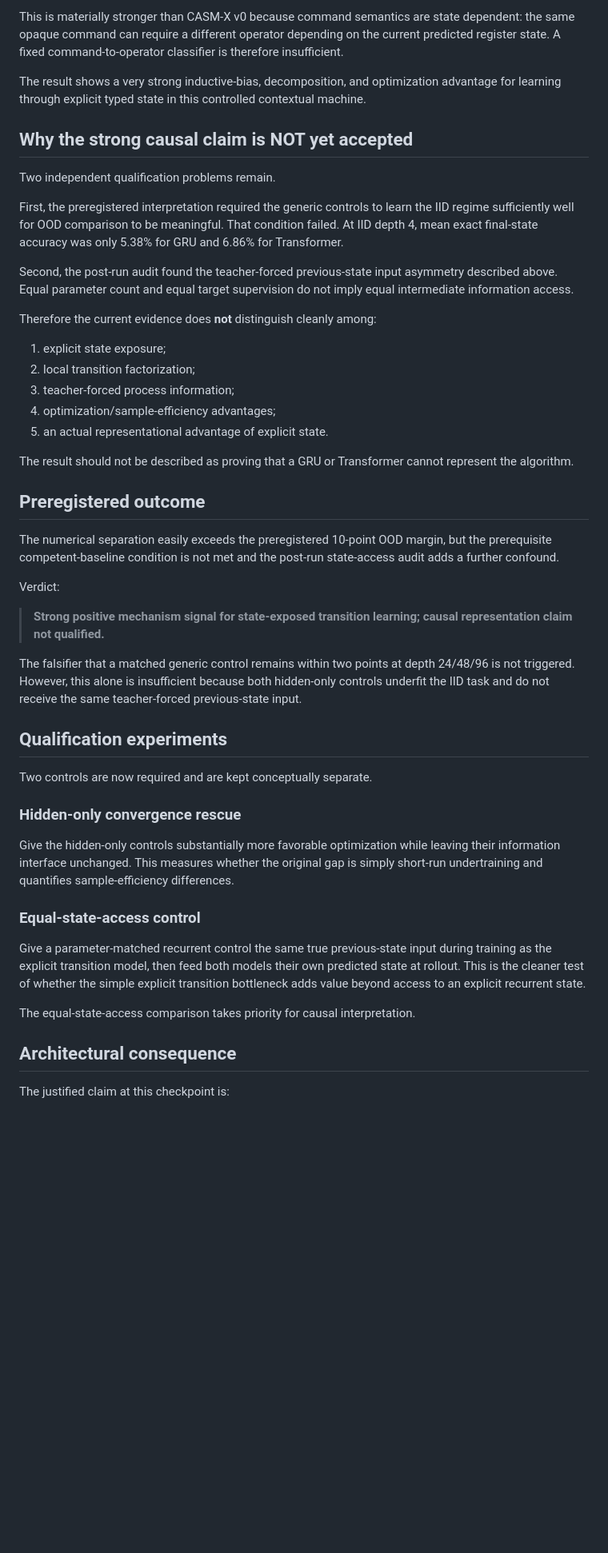
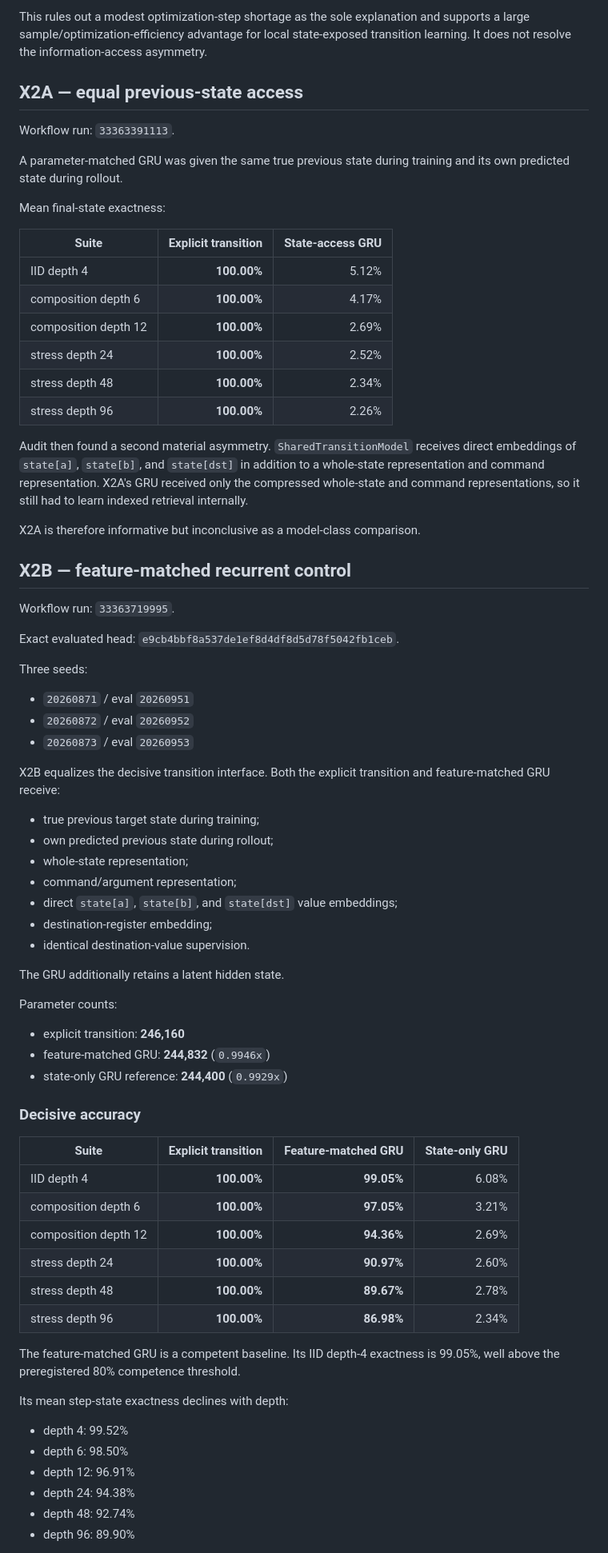
Before and after one commit to FPC-effortless/cdl-attention-experiment, a Markdown page: casm_v01/CASM_X2_RESULTS_2026-08-31.md, the part around one of its changes. Shown at 80% size. Drawn GitHub-style; blank space fills up the shorter version.

Commit message:
Qualify CASM-X2 with feature-matched control result

```diff
--- a/casm_v01/CASM_X2_RESULTS_2026-08-31.md
+++ b/casm_v01/CASM_X2_RESULTS_2026-08-31.md
@@ -70,51 +62,76 @@ The state-exposed transition architecture learned the contextual local transitio
 
-This is materially stronger than CASM-X v0 because command semantics are state dependent: the same opaque command can require a different operator depending on the current predicted register state. A fixed command-to-operator classifier is therefore insufficient.
+This rules out a modest optimization-step shortage as the sole explanation and supports a large sample/optimization-efficiency advantage for local state-exposed transition learning. It does not resolve the information-access asymmetry.
 
-The result shows a very strong inductive-bias, decomposition, and optimization advantage for learning through explicit typed state in this controlled contextual machine.
+## X2A — equal previous-state access
 
-## Why the strong causal claim is NOT yet accepted
+Workflow run: `33363391113`.
 
-Two independent qualification problems remain.
+A parameter-matched GRU was given the same true previous state during training and its own predicted state during rollout.
 
-First, the preregistered interpretation required the generic controls to learn the IID regime sufficiently well for OOD comparison to be meaningful. That condition failed. At IID depth 4, mean exact final-state accuracy was only 5.38% for GRU and 6.86% for Transformer.
+Mean final-state exactness:
 
-Second, the post-run audit found the teacher-forced previous-state input asymmetry described above. Equal parameter count and equal target supervision do not imply equal intermediate information access.
+| Suite | Explicit transition | State-access GRU |
+|---|---:|---:|
+| IID depth 4 | **100.00%** | 5.12% |
+| composition depth 6 | **100.00%** | 4.17% |
+| composition depth 12 | **100.00%** | 2.69% |
+| stress depth 24 | **100.00%** | 2.52% |
+| stress depth 48 | **100.00%** | 2.34% |
+| stress depth 96 | **100.00%** | 2.26% |
 
-Therefore the current evidence does **not** distinguish cleanly among:
+Audit then found a second material asymmetry. `SharedTransitionModel` receives direct embeddings of `state[a]`, `state[b]`, and `state[dst]` in addition to a whole-state representation and command representation. X2A's GRU received only the compressed whole-state and command representations, so it still had to learn indexed retrieval internally.
 
-1. explicit state exposure;
-2. local transition factorization;
-3. teacher-forced process information;
-4. optimization/sample-efficiency advantages;
-5. an actual representational advantage of explicit state.
+X2A is therefore informative but inconclusive as a model-class comparison.
 
-The result should not be described as proving that a GRU or Transformer cannot represent the algorithm.
+## X2B — feature-matched recurrent control
 
-## Preregistered outcome
+Workflow run: `33363719995`.
 
-The numerical separation easily exceeds the preregistered 10-point OOD margin, but the prerequisite competent-baseline condition is not met and the post-run state-access audit adds a further confound.
+Exact evaluated head: `e9cb4bbf8a537de1ef8d4df8d5d78f5042fb1ceb`.
 
-Verdict:
+Three seeds:
 
-> **Strong positive mechanism signal for state-exposed transition learning; causal representation claim not qualified.**
+- `20260871` / eval `20260951`
+- `20260872` / eval `20260952`
+- `20260873` / eval `20260953`
 
-The falsifier that a matched generic control remains within two points at depth 24/48/96 is not triggered. However, this alone is insufficient because both hidden-only controls underfit the IID task and do not receive the same teacher-forced previous-state input.
+X2B equalizes the decisive transition interface. Both the explicit transition and feature-matched GRU receive:
 
-## Qualification experiments
+- true previous target state during training;
+- own predicted previous state during rollout;
+- whole-state representation;
+- command/argument representation;
+- direct `state[a]`, `state[b]`, and `state[dst]` value embeddings;
+- destination-register embedding;
+- identical destination-value supervision.
 
-Two controls are now required and are kept conceptually separate.
+The GRU additionally retains a latent hidden state.
 
-### Hidden-only convergence rescue
+Parameter counts:
 
-Give the hidden-only controls substantially more favorable optimization while leaving their information interface unchanged. This measures whether the original gap is simply short-run undertraining and quantifies sample-efficiency differences.
+- explicit transition: **246,160**
+- feature-matched GRU: **244,832** (`0.9946x`)
+- state-only GRU reference: **244,400** (`0.9929x`)
 
-### Equal-state-access control
+### Decisive accuracy
 
-Give a parameter-matched recurrent control the same true previous-state input during training as the explicit transition model, then feed both models their own predicted state at rollout. This is the cleaner test of whether the simple explicit transition bottleneck adds value beyond access to an explicit recurrent state.
+| Suite | Explicit transition | Feature-matched GRU | State-only GRU |
+|---|---:|---:|---:|
+| IID depth 4 | **100.00%** | **99.05%** | 6.08% |
+| composition depth 6 | **100.00%** | **97.05%** | 3.21% |
+| composition depth 12 | **100.00%** | **94.36%** | 2.69% |
+| stress depth 24 | **100.00%** | **90.97%** | 2.60% |
+| stress depth 48 | **100.00%** | **89.67%** | 2.78% |
+| stress depth 96 | **100.00%** | **86.98%** | 2.34% |
 
-The equal-state-access comparison takes priority for causal interpretation.
+The feature-matched GRU is a competent baseline. Its IID depth-4 exactness is 99.05%, well above the preregistered 80% competence threshold.
 
-## Architectural consequence
+Its mean step-state exactness declines with depth:
 
-The justified claim at this checkpoint is:
+- depth 4: 99.52%
+- depth 6: 98.50%
+- depth 12: 96.91%
+- depth 24: 94.38%
+- depth 48: 92.74%
+- depth 96: 89.90%
 
```
Also changed, not shown: other parts of casm_v01/CASM_X2_RESULTS_2026-08-31.md (+81 -46 lines).
